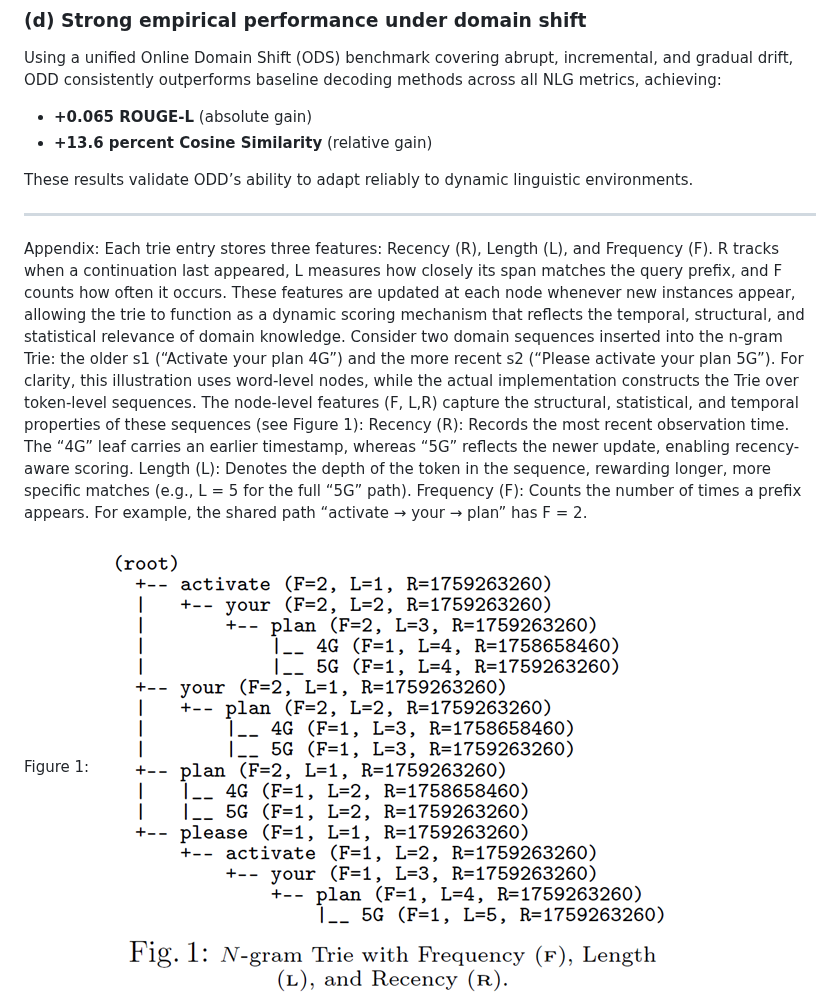
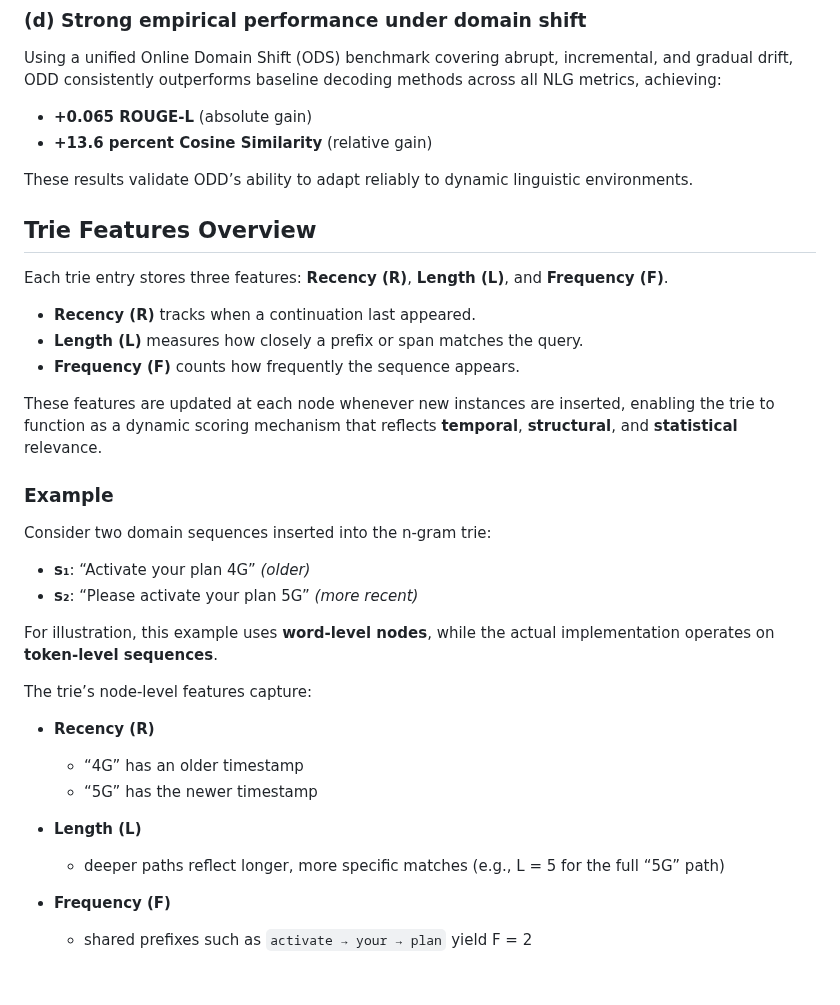
Before and after one commit to anonymous273800/ODD, a Markdown page: README.md, the part around one of its changes. Rendered like a GitHub page; blank space fills up the shorter version.

```diff
--- a/README.md
+++ b/README.md
@@ -52,10 +52,36 @@ Using a unified Online Domain Shift (ODS) benchmark covering abrupt, incremental
 These results validate ODD’s ability to adapt reliably to dynamic linguistic environments.
 
 
-*******************************************************************************************************
-Appendix:
-Each trie entry stores three features:
-Recency (R), Length (L), and Frequency (F). R tracks when a continuation last appeared, L measures how closely its span matches the query prefix, and F counts how often it occurs. These features are updated at each node whenever new instances appear, allowing the trie to function as a dynamic scoring mechanism that reflects the temporal, structural, and statistical relevance of domain knowledge.
-Consider two domain sequences inserted into the n-gram Trie: the older s1 (“Activate your plan 4G”) and the more recent s2 (“Please activate your plan 5G”). For clarity, this illustration uses word-level nodes, while the actual implementation constructs the Trie over token-level sequences. The node-level features (F, L,R) capture the structural, statistical, and temporal properties of these sequences (see Figure 1): Recency (R): Records the most recent observation time. The “4G” leaf carries an earlier timestamp, whereas “5G” reflects the newer update, enabling recency-aware scoring. Length (L): Denotes the depth of the token in the sequence, rewarding longer, more specific matches (e.g., L = 5 for the full “5G” path). Frequency (F): Counts the number of times a prefix appears. For example, the shared path “activate → your → plan” has F = 2.
 
-Figure 1: ![ODD Algorithm](images/trie-exmample-words.png)
+## **Trie Features Overview**
+
+Each trie entry stores three features: **Recency (R)**, **Length (L)**, and **Frequency (F)**.
+
+* **Recency (R)** tracks when a continuation last appeared.
+* **Length (L)** measures how closely a prefix or span matches the query.
+* **Frequency (F)** counts how frequently the sequence appears.
+
+These features are updated at each node whenever new instances are inserted, enabling the trie to function as a dynamic scoring mechanism that reflects **temporal**, **structural**, and **statistical** relevance.
+
+### **Example**
+
+Consider two domain sequences inserted into the n-gram trie:
+
+* **s₁**: “Activate your plan 4G” *(older)*
+* **s₂**: “Please activate your plan 5G” *(more recent)*
+
+For illustration, this example uses **word-level nodes**, while the actual implementation operates on **token-level sequences**.
+
+The trie’s node-level features capture:
+
+* **Recency (R)**
+
+  * “4G” has an older timestamp
+  * “5G” has the newer timestamp
+* **Length (L)**
+
+  * deeper paths reflect longer, more specific matches (e.g., L = 5 for the full “5G” path)
+* **Frequency (F)**
+
+  * shared prefixes such as `activate → your → plan` yield F = 2
+
```
Also changed, not shown: other parts of README.md (+31 -0 lines).
